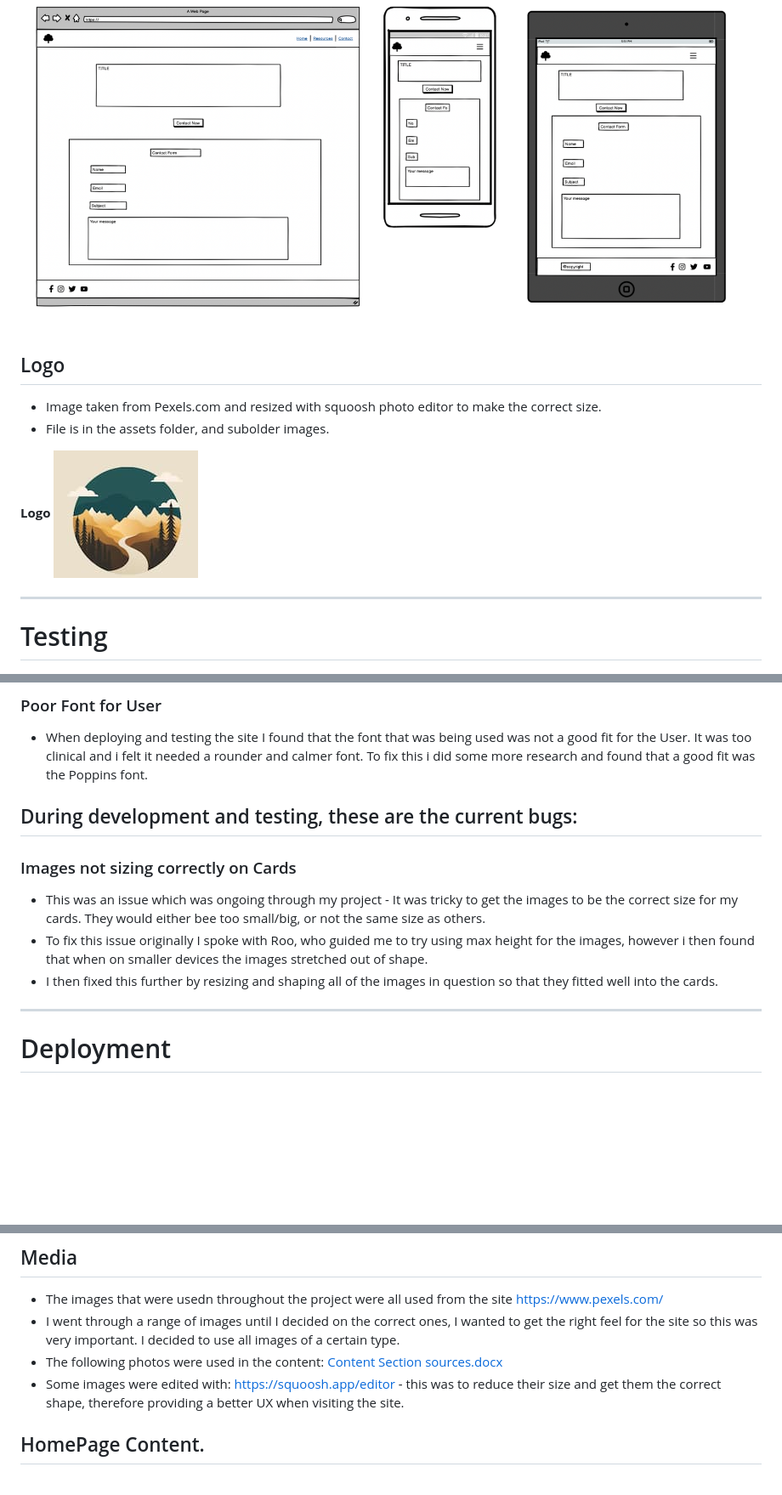
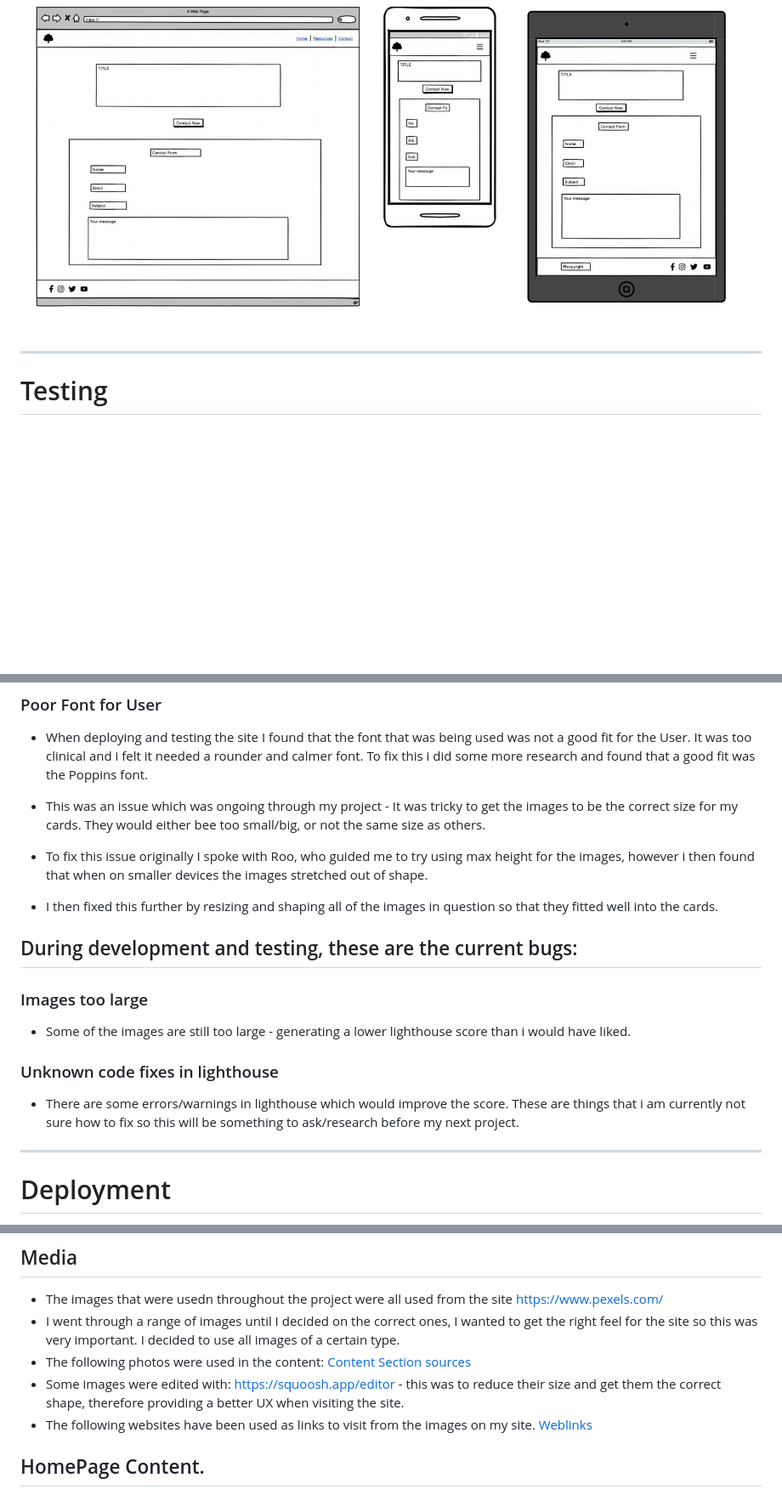
Before and after one commit to IsaacNicholls1/MH-P1-IsaacN, a Markdown page: README.md, 3 parts joined by grey strips. Shown: that part at 85% size. Rendered like a GitHub page; blank space fills up the shorter version.

```diff
--- a/README.md
+++ b/README.md
@@ -138,15 +138,6 @@ This page is a simple contact form page with a header and the chance to get in c
   **Contact Page Wireframe**
 ![Contact Wireframe](/assets/images/rdme-img/wireframe-contact.png)
 
-
- ## Logo
-
-- Image taken from Pexels.com and resized with squoosh photo editor to make the correct size.
-- File is in the assets folder, and subolder images.
-
-**Logo**
-![Logo](/assets/images/logo.jpg)
-
 - - - -
 # Testing #
 
@@ -277,13 +268,19 @@ Site Example:
 
 - When deploying and testing the site I found that the font that was being used was not a good fit for the User. It was too clinical and i felt it needed a rounder and calmer font. To fix this i did some more research and found that a good fit was the Poppins font.
 
-## During development and testing, these are the current bugs:
-
-### Images not sizing correctly on Cards
-
 - This was an issue which was ongoing through my project - It was tricky to get the images to be the correct size for my cards. They would either bee too small/big, or not the same size as others.
 - To fix this issue originally I spoke with Roo, who guided me to try using max height for the images, however i then found that when on smaller devices the images stretched out of shape.
 - I then fixed this further by resizing and shaping all of the images in question so that they fitted well into the cards.
+
+## During development and testing, these are the current bugs:
+
+### Images too large
+
+- Some of the images are still too large - generating a lower lighthouse score than i would have liked.
+
+### Unknown code fixes in lighthouse
+
+- There are some errors/warnings in lighthouse which would improve the score. These are things that i am currently not sure how to fix so this will be something to ask/research before my next project.
 
 - - - -
 # Deployment #
@@ -306,8 +304,10 @@ How I deployed this site :
 ## Media
  - The images that were usedn throughout the project were all used from the site https://www.pexels.com/
  - I went through a range of images until I decided on the correct ones, I wanted to get the right feel for the site so this was very important. I decided to use all images of a certain type.
- - The following photos were used in the content: [Content Section sources.docx](https://github.com/IsaacNicholls1/MH-P1-IsaacN/tree/main/assets/images)
+ - The following photos were used in the content: [Content Section sources](https://github.com/IsaacNicholls1/MH-P1-IsaacN/tree/main/assets/images)
  - Some images were edited with: https://squoosh.app/editor - this was to reduce their size and get them the correct shape, therefore providing a better UX when visiting the site.
+- The following websites have been used as links to visit from the images on my site.
+[Weblinks](/assets/images/weblinks.png)
 
 ## HomePage Content.
 -  I wanted to keep Homepage content to a minumum as I was aiming for a calm and easy user experience, so i felt that I didnt want to provide over stimulating information to the user.
```
Also changed, not shown: other parts of README.md (+20 -19 lines), assets/images/rdme-img/deployment.png (added), assets/images/rdme-img/earlydeployment.png (added), assets/images/weblinks.png (added).
